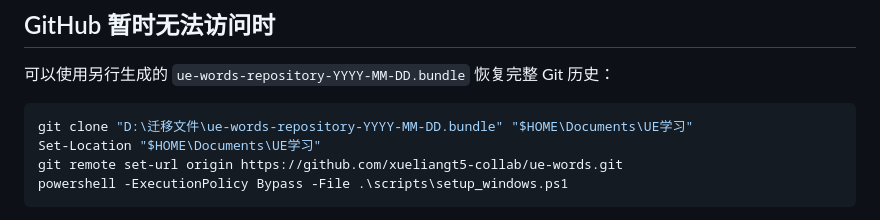
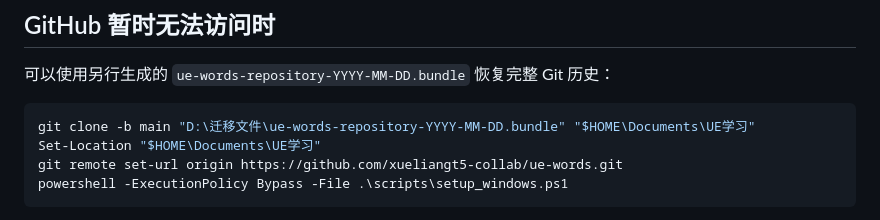
Before and after one commit to xueliangt5-collab/ue-words, a Markdown page: MIGRATION.md, the part around the change. GitHub-like rendering.

Commit message:
Fix offline bundle restore command

````diff
--- a/MIGRATION.md
+++ b/MIGRATION.md
@@ -80,7 +80,7 @@ GitHub 凭据、Codex 权限批准和浏览器登录状态都必须在新电脑
 可以使用另行生成的 `ue-words-repository-YYYY-MM-DD.bundle` 恢复完整 Git 历史：
 
 ```powershell
-git clone "D:\迁移文件\ue-words-repository-YYYY-MM-DD.bundle" "$HOME\Documents\UE学习"
+git clone -b main "D:\迁移文件\ue-words-repository-YYYY-MM-DD.bundle" "$HOME\Documents\UE学习"
 Set-Location "$HOME\Documents\UE学习"
 git remote set-url origin https://github.com/xueliangt5-collab/ue-words.git
 powershell -ExecutionPolicy Bypass -File .\scripts\setup_windows.ps1
````
